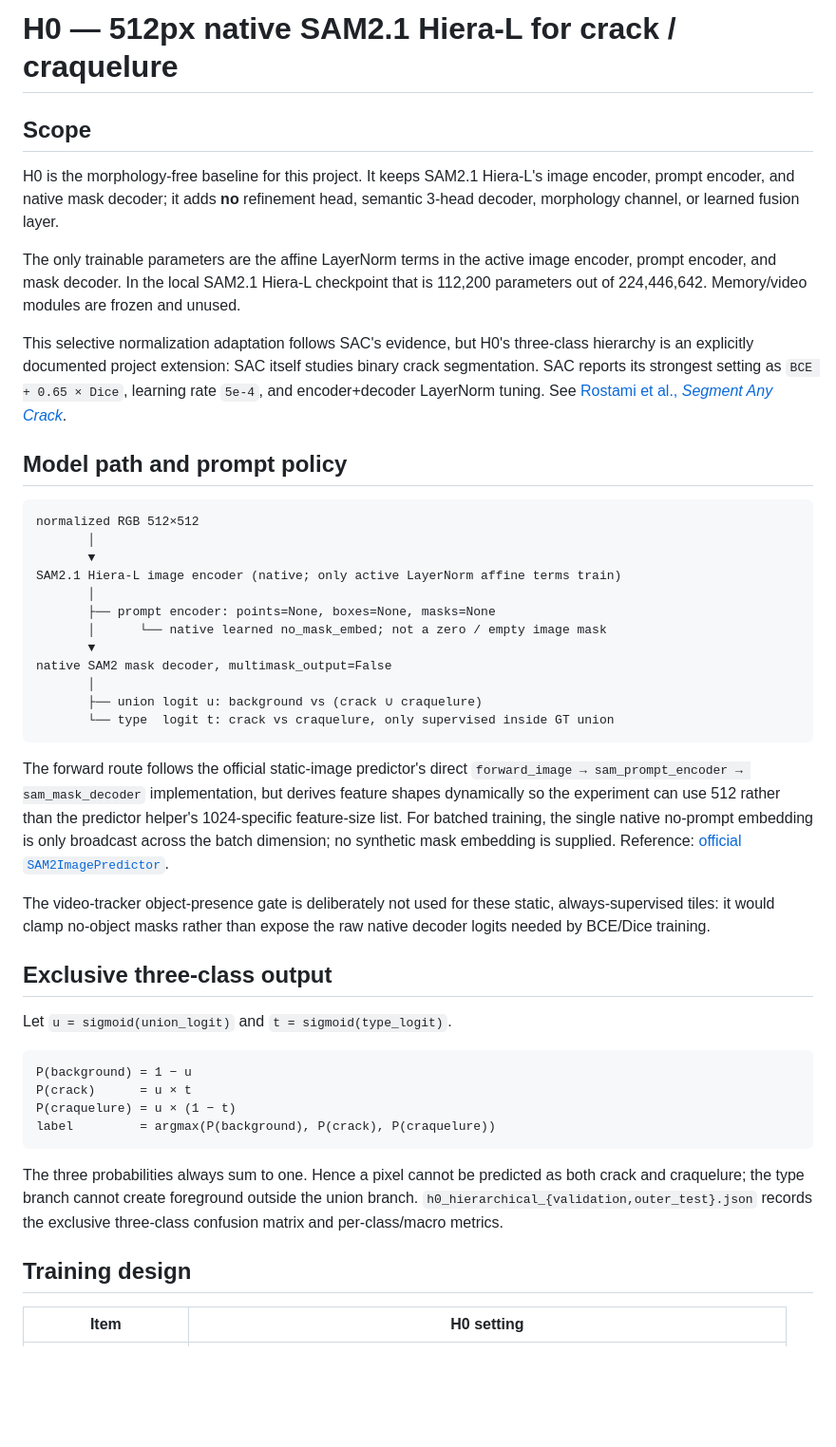
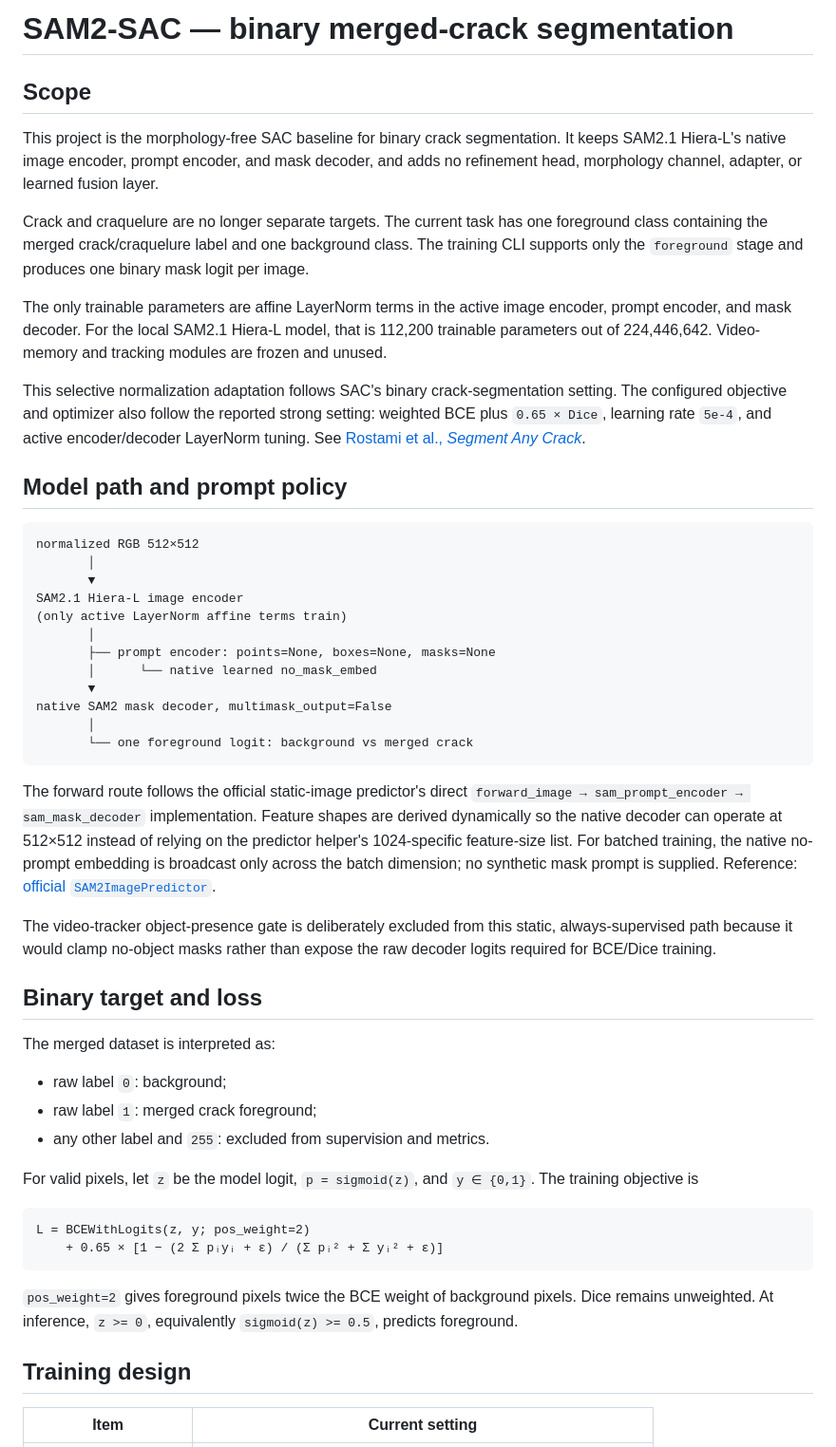
Before and after one commit to jjack5422/Heritage_Deterioration, a Markdown page: sam2_sac/README.md, the part around one of its changes. Shown at 95% size. Rendered like a GitHub page; blank space fills up the shorter version.

Commit message:
docs: describe binary SAM2-SAC training

````diff
--- a/sam2_sac/README.md
+++ b/sam2_sac/README.md
@@ -1,21 +1,27 @@
-# H0 — 512px native SAM2.1 Hiera-L for crack / craquelure
+# SAM2-SAC — binary merged-crack segmentation
 
 ## Scope
 
-H0 is the morphology-free baseline for this project. It keeps SAM2.1 Hiera-L's
-image encoder, prompt encoder, and native mask decoder; it adds **no** refinement
-head, semantic 3-head decoder, morphology channel, or learned fusion layer.
+This project is the morphology-free SAC baseline for binary crack segmentation.
+It keeps SAM2.1 Hiera-L's native image encoder, prompt encoder, and mask decoder,
+and adds no refinement head, morphology channel, adapter, or learned fusion
+layer.
 
-The only trainable parameters are the affine LayerNorm terms in the active image
-encoder, prompt encoder, and mask decoder. In the local SAM2.1 Hiera-L
-checkpoint that is 112,200 parameters out of 224,446,642. Memory/video modules
-are frozen and unused.
+Crack and craquelure are no longer separate targets. The current task has one
+foreground class containing the merged crack/craquelure label and one background
+class. The training CLI supports only the `foreground` stage and produces one
+binary mask logit per image.
 
-This selective normalization adaptation follows SAC's evidence, but H0's
-three-class hierarchy is an explicitly documented project extension: SAC itself
-studies binary crack segmentation. SAC reports its strongest setting as
-`BCE + 0.65 × Dice`, learning rate `5e-4`, and encoder+decoder LayerNorm tuning.
-See [Rostami et al., *Segment Any Crack*](https://arxiv.org/abs/2504.14138).
+The only trainable parameters are affine LayerNorm terms in the active image
+encoder, prompt encoder, and mask decoder. For the local SAM2.1 Hiera-L model,
+that is 112,200 trainable parameters out of 224,446,642. Video-memory and tracking
+modules are frozen and unused.
+
+This selective normalization adaptation follows SAC's binary crack-segmentation
+setting. The configured objective and optimizer also follow the reported strong
+setting: weighted BCE plus `0.65 × Dice`, learning rate `5e-4`, and active
+encoder/decoder LayerNorm tuning. See
+[Rostami et al., *Segment Any Crack*](https://arxiv.org/abs/2504.14138).
 
 ## Model path and prompt policy
 
@@ -23,46 +29,50 @@ See [Rostami et al., *Segment Any Crack*](https://arxiv.org/abs/2504.14138).
 normalized RGB 512×512
        │
        ▼
-SAM2.1 Hiera-L image encoder (native; only active LayerNorm affine terms train)
+SAM2.1 Hiera-L image encoder
+(only active LayerNorm affine terms train)
        │
        ├── prompt encoder: points=None, boxes=None, masks=None
-       │      └── native learned no_mask_embed; not a zero / empty image mask
+       │      └── native learned no_mask_embed
        ▼
 native SAM2 mask decoder, multimask_output=False
        │
-       ├── union logit u: background vs (crack ∪ craquelure)
-       └── type  logit t: crack vs craquelure, only supervised inside GT union
+       └── one foreground logit: background vs merged crack
 ```
 
 The forward route follows the official static-image predictor's direct
-`forward_image → sam_prompt_encoder → sam_mask_decoder` implementation, but
-derives feature shapes dynamically so the experiment can use 512 rather than the
-predictor helper's 1024-specific feature-size list. For batched training, the
-single native no-prompt embedding is only broadcast across the batch dimension;
-no synthetic mask embedding is supplied. Reference:
+`forward_image → sam_prompt_encoder → sam_mask_decoder` implementation. Feature
+shapes are derived dynamically so the native decoder can operate at 512×512
+instead of relying on the predictor helper's 1024-specific feature-size list.
+For batched training, the native no-prompt embedding is broadcast only across
+the batch dimension; no synthetic mask prompt is supplied. Reference:
 [official `SAM2ImagePredictor`](https://github.com/facebookresearch/sam2/blob/main/sam2/sam2_image_predictor.py).
 
-The video-tracker object-presence gate is deliberately not used for these static,
-always-supervised tiles: it would clamp no-object masks rather than expose the
-raw native decoder logits needed by BCE/Dice training.
+The video-tracker object-presence gate is deliberately excluded from this
+static, always-supervised path because it would clamp no-object masks rather
+than expose the raw decoder logits required for BCE/Dice training.
 
-## Exclusive three-class output
+## Binary target and loss
 
-Let `u = sigmoid(union_logit)` and `t = sigmoid(type_logit)`.
+The merged dataset is interpreted as:
+
+- raw label `0`: background;
+- raw label `1`: merged crack foreground;
+- any other label and `255`: excluded from supervision and metrics.
+
+For valid pixels, let `z` be the model logit, `p = sigmoid(z)`, and `y ∈ {0,1}`.
+The training objective is
 
 ```text
-P(background) = 1 − u
-P(crack)      = u × t
-P(craquelure) = u × (1 − t)
-label         = argmax(P(background), P(crack), P(craquelure))
+L = BCEWithLogits(z, y; pos_weight=2)
+    + 0.65 × [1 − (2 Σ pᵢyᵢ + ε) / (Σ pᵢ² + Σ yᵢ² + ε)]
 ```
 
-The three probabilities always sum to one. Hence a pixel cannot be predicted as
-both crack and craquelure; the type branch cannot create foreground outside the
-union branch. `h0_hierarchical_{validation,outer_test}.json` records the
-exclusive three-class confusion matrix and per-class/macro metrics.
+`pos_weight=2` gives foreground pixels twice the BCE weight of background
+pixels. Dice remains unweighted. At inference, `z >= 0`, equivalently
+`sigmoid(z) >= 0.5`, predicts foreground.
 
 ## Training design
 
-| Item | H0 setting |
+| Item | Current setting |
 | --- | --- |
````
Also changed, not shown: other parts of sam2_sac/README.md (+68 -39 lines).
